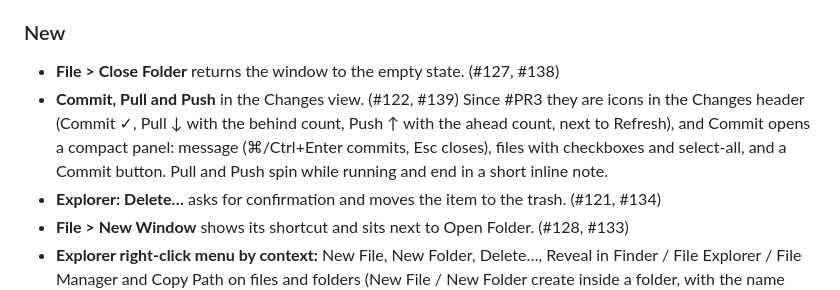
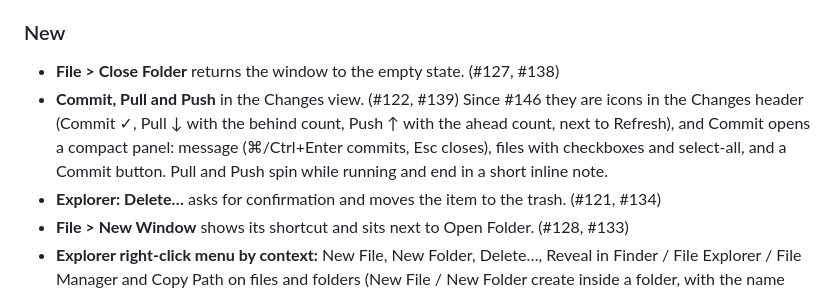
Before and after one commit to sparkdown/sparkdown, a Markdown page: CHANGELOG.md, the part around the change. GitHub-like rendering.

Commit message:
CHANGELOG: #146

```diff
--- a/CHANGELOG.md
+++ b/CHANGELOG.md
@@ -12,7 +12,7 @@ Fixes and small features on top of 0.4.0.
 ### New
 
 - **File > Close Folder** returns the window to the empty state. (#127, #138)
-- **Commit, Pull and Push** in the Changes view. (#122, #139) Since #PR3 they are icons in the Changes header (Commit ✓, Pull ↓ with the behind count, Push ↑ with the ahead count, next to Refresh), and Commit opens a compact panel: message (⌘/Ctrl+Enter commits, Esc closes), files with checkboxes and select-all, and a Commit button. Pull and Push spin while running and end in a short inline note.
+- **Commit, Pull and Push** in the Changes view. (#122, #139) Since #146 they are icons in the Changes header (Commit ✓, Pull ↓ with the behind count, Push ↑ with the ahead count, next to Refresh), and Commit opens a compact panel: message (⌘/Ctrl+Enter commits, Esc closes), files with checkboxes and select-all, and a Commit button. Pull and Push spin while running and end in a short inline note.
 - **Explorer: Delete…** asks for confirmation and moves the item to the trash. (#121, #134)
 - **File > New Window** shows its shortcut and sits next to Open Folder. (#128, #133)
 - **Explorer right-click menu by context:** New File, New Folder, Delete…, Reveal in Finder / File Explorer / File Manager and Copy Path on files and folders (New File / New Folder create inside a folder, with the name typed inline in the tree); New File and New Folder on empty space. The webview's own menu (Reload, Inspect…) no longer appears; text fields and the editor keep Cut / Copy / Paste. (#145)
```
